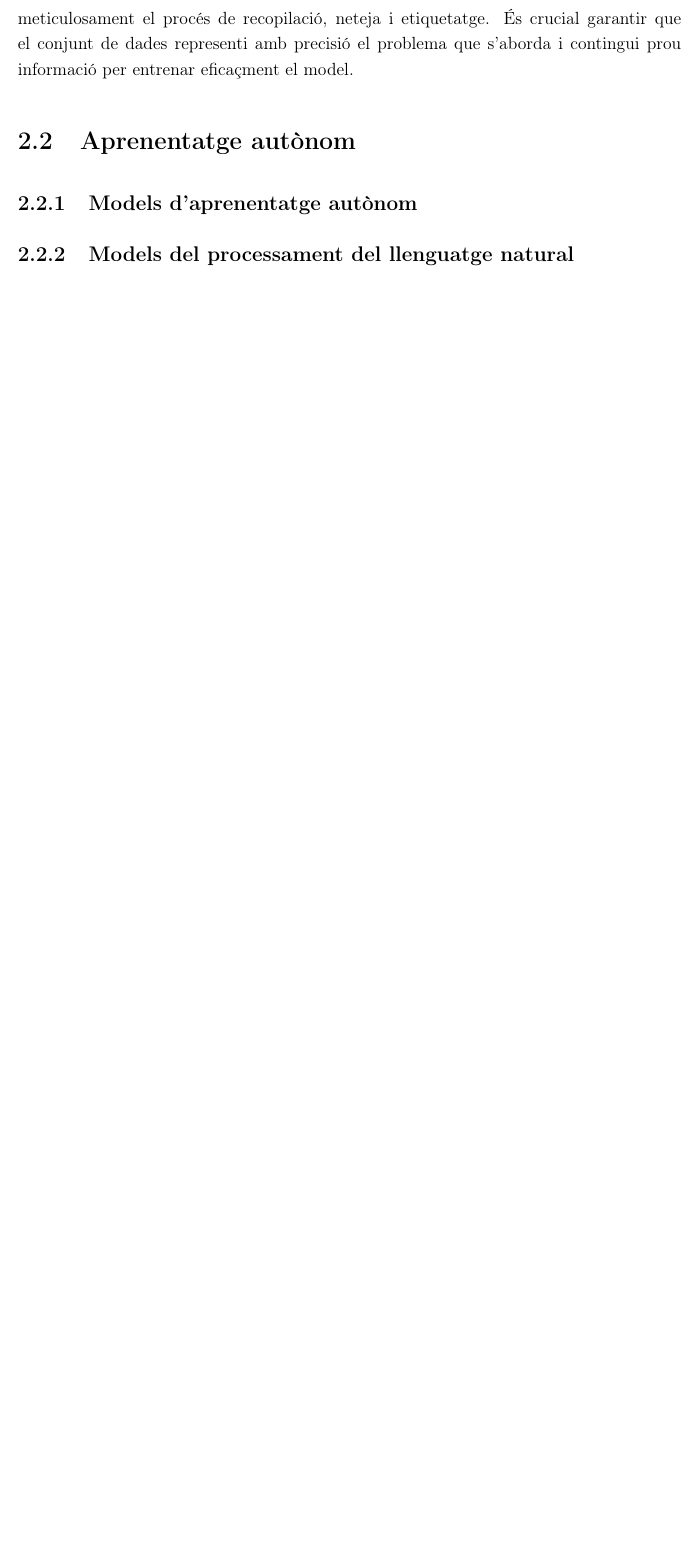
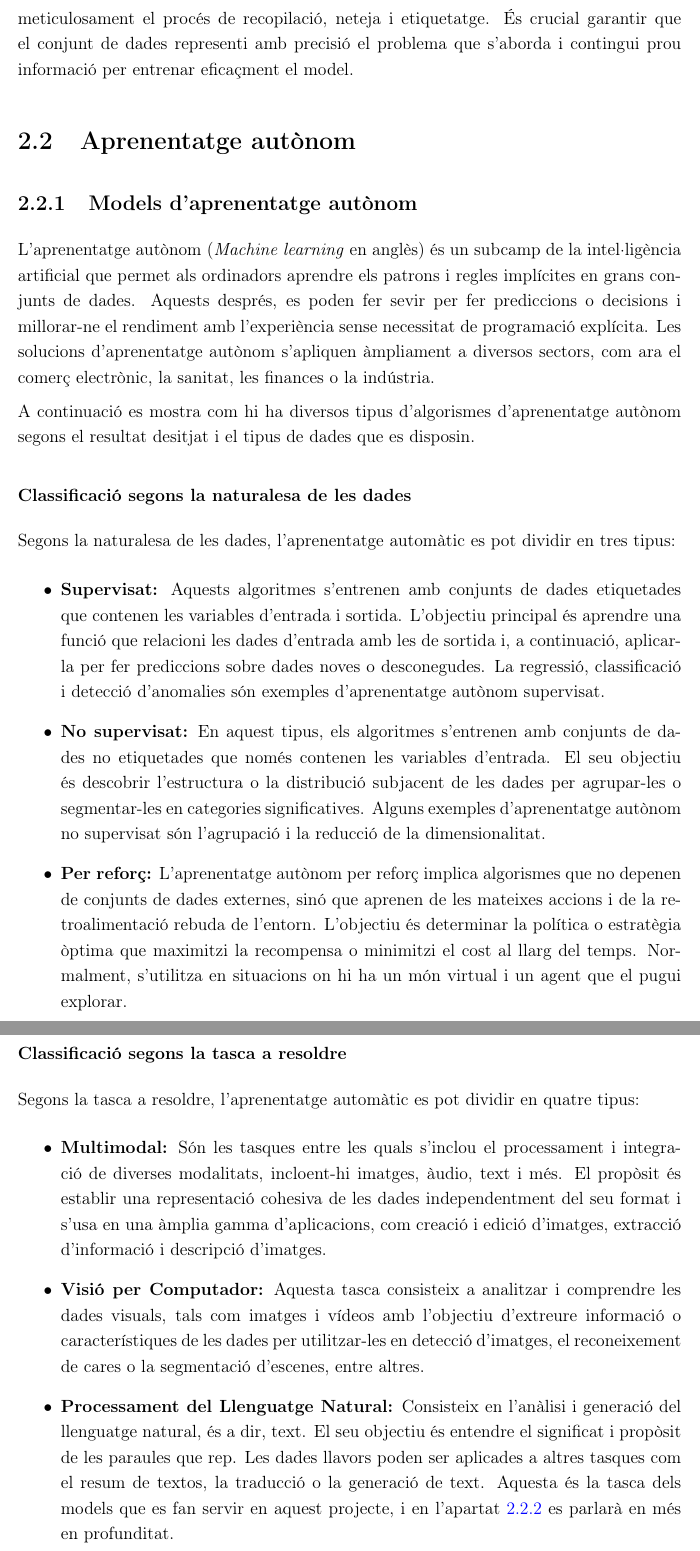
Before and after one commit to jaume-casals/TFG, a LaTeX document (00-main.tex, which reads 20-exploracio_teorica/22-apa.tex): part of page 22 of 47 before the commit and two parts of pages 22 and 23 of 48 after it, the two joined at a grey line, cut so that both start at the same text, the shorter picture padded with empty space. Compiled offline with pdfLaTeX.

Commit message:
Definició APA

```diff
--- a/20-exploracio_teorica/22-apa.tex
+++ b/20-exploracio_teorica/22-apa.tex
@@ -1,5 +1,25 @@
 \section{Aprenentatge autònom}
 
 \subsection{Models d'aprenentatge autònom}
+L'aprenentatge autònom (\textit{Machine learning} en anglès) és un subcamp de la intel·ligència artificial que permet als ordinadors aprendre els patrons i regles implícites en grans conjunts de dades. Aquests després, es poden fer sevir per fer prediccions o decisions i millorar-ne el rendiment amb l'experiència sense necessitat de programació explícita. Les solucions d'aprenentatge autònom s'apliquen àmpliament a diversos sectors, com ara el comerç electrònic, la sanitat, les finances o la indústria.
 
-\subsection{Models del processament del llenguatge natural}
+A continuació es mostra com hi ha diversos tipus d'algorismes d'aprenentatge autònom segons el resultat desitjat i el tipus de dades que es disposin.
+
+\subsubsection{Classificació segons la naturalesa de les dades}
+Segons la naturalesa de les dades, l'aprenentatge automàtic es pot dividir en tres tipus:
+\begin{itemize}
+    \item \textbf{Supervisat:} Aquests algoritmes s'entrenen amb conjunts de dades etiquetades que contenen les variables d'entrada i sortida. L'objectiu principal és aprendre una funció que relacioni les dades d'entrada amb les de sortida i, a continuació, aplicar-la per fer prediccions sobre dades noves o desconegudes. La regressió, classificació i detecció d'anomalies són exemples d'aprenentatge autònom supervisat.
+    \item \textbf{No supervisat:} En aquest tipus, els algoritmes s'entrenen amb conjunts de dades no etiquetades que només contenen les variables d'entrada. El seu objectiu és descobrir l'estructura o la distribució subjacent de les dades per agrupar-les o segmentar-les en categories significatives. Alguns exemples d'aprenentatge autònom no supervisat són l'agrupació i la reducció de la dimensionalitat.
+    \item \textbf{Per reforç:} L'aprenentatge autònom per reforç implica algorismes que no depenen de conjunts de dades externes, sinó que aprenen de les mateixes accions i de la retroalimentació rebuda de l'entorn. L'objectiu és determinar la política o estratègia òptima que maximitzi la recompensa o minimitzi el cost al llarg del temps. Normalment, s'utilitza en situacions on hi ha un món virtual i un agent que el pugui explorar.
+\end{itemize}
+
+\subsubsection{Classificació segons la tasca a resoldre}
+Segons la tasca a resoldre, l'aprenentatge automàtic es pot dividir en quatre tipus:
+\begin{itemize}
+    \item \textbf{Multimodal:} Són les tasques entre les quals s'inclou el processament i integració de diverses modalitats, incloent-hi imatges, àudio, text i més. El propòsit és establir una representació cohesiva de les dades independentment del seu format i s'usa en una àmplia gamma d'aplicacions, com creació i edició d'imatges, extracció d'informació i descripció d'imatges.
+    \item \textbf{Visió per Computador:} Aquesta tasca consisteix a analitzar i comprendre les dades visuals, tals com imatges i vídeos amb l'objectiu d'extreure informació o característiques de les dades per utilitzar-les en detecció d'imatges, el reconeixement de cares o la segmentació d'escenes, entre altres.
+    \item \textbf{Processament del Llenguatge Natural:} Consisteix en l'anàlisi i generació del llenguatge natural, és a dir, text. El seu objectiu és entendre el significat i propòsit de les paraules que rep. Les dades llavors poden ser aplicades a altres tasques com el resum de textos, la traducció o la generació de text. Aquesta és la tasca dels models que es fan servir en aquest projecte, i en l'apartat \ref{ssec:definicio_NLP} es parlarà en més en profunditat.
+    \item \textbf{Àudio:} El processament d'àudio s'ocupa de la manipulació i generació d'àudio, tant veu, com música o efectes de soroll. L'objectiu és extreure informació o característiques de la pista d'àudio pel reconeixement de veu, la generació de música o la recomanació de música.
+\end{itemize}
+
+\subsection{Processament del llenguatge natural} \label{ssec:definicio_NLP}
```
Also changed, not shown: output/00-main.pdf.
